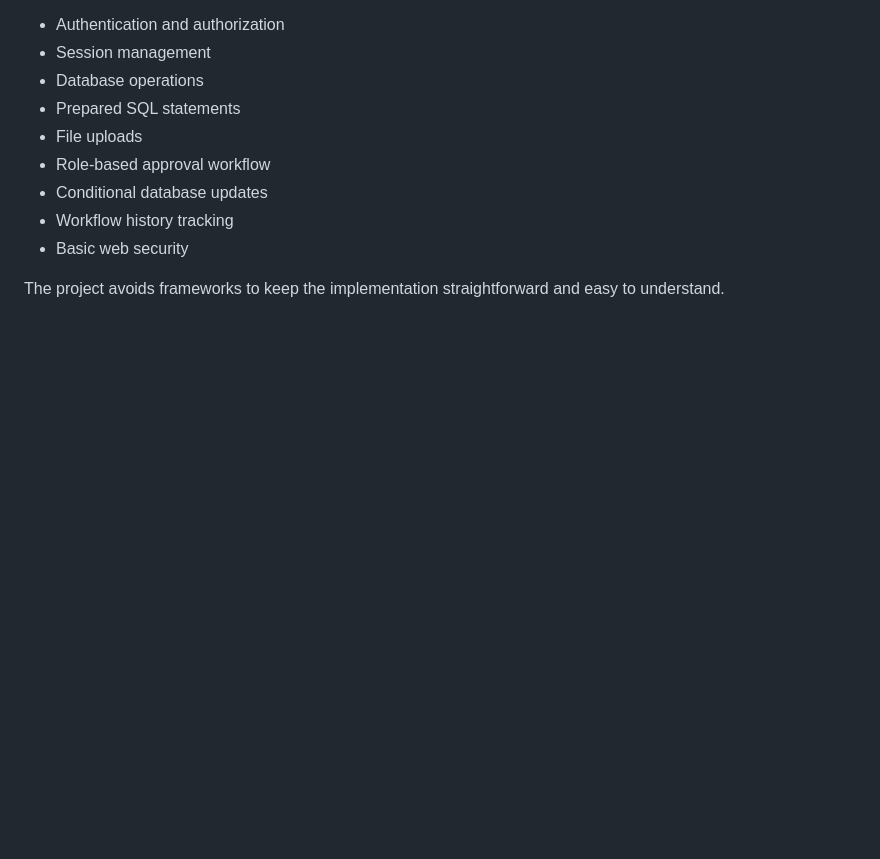
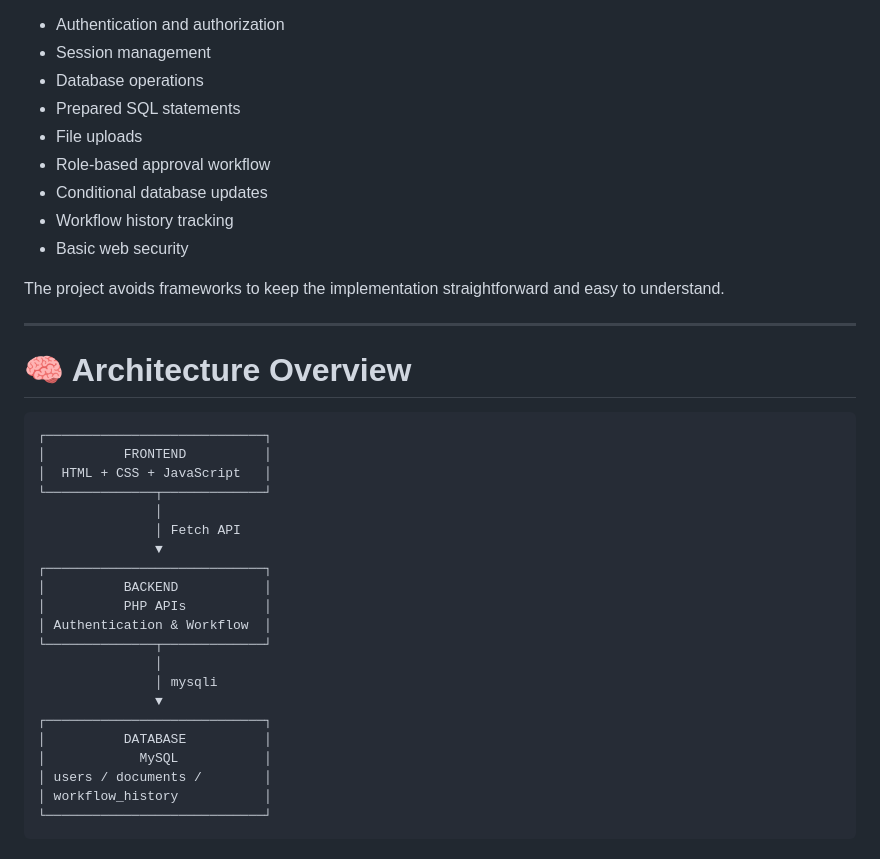
Before and after one commit to Israt-Art/flowsphere-enterprise-workflow-system, a Markdown page: README.md, the part around the change. GitHub-like rendering; blank space fills up the shorter version.

Commit message:
Add architecture overview to README
Added architecture overview section with diagram.

````diff
--- a/README.md
+++ b/README.md
@@ -566,3 +566,33 @@ The project covers:
 - Basic web security
 
 The project avoids frameworks to keep the implementation straightforward and easy to understand.
+
+
+
+---
+
+# 🧠 Architecture Overview
+
+```text
+┌────────────────────────────┐
+│          FRONTEND          │
+│  HTML + CSS + JavaScript   │
+└──────────────┬─────────────┘
+               │
+               │ Fetch API
+               ▼
+┌────────────────────────────┐
+│          BACKEND           │
+│          PHP APIs          │
+│ Authentication & Workflow  │
+└──────────────┬─────────────┘
+               │
+               │ mysqli
+               ▼
+┌────────────────────────────┐
+│          DATABASE          │
+│            MySQL           │
+│ users / documents /        │
+│ workflow_history           │
+└────────────────────────────┘
+```
````
